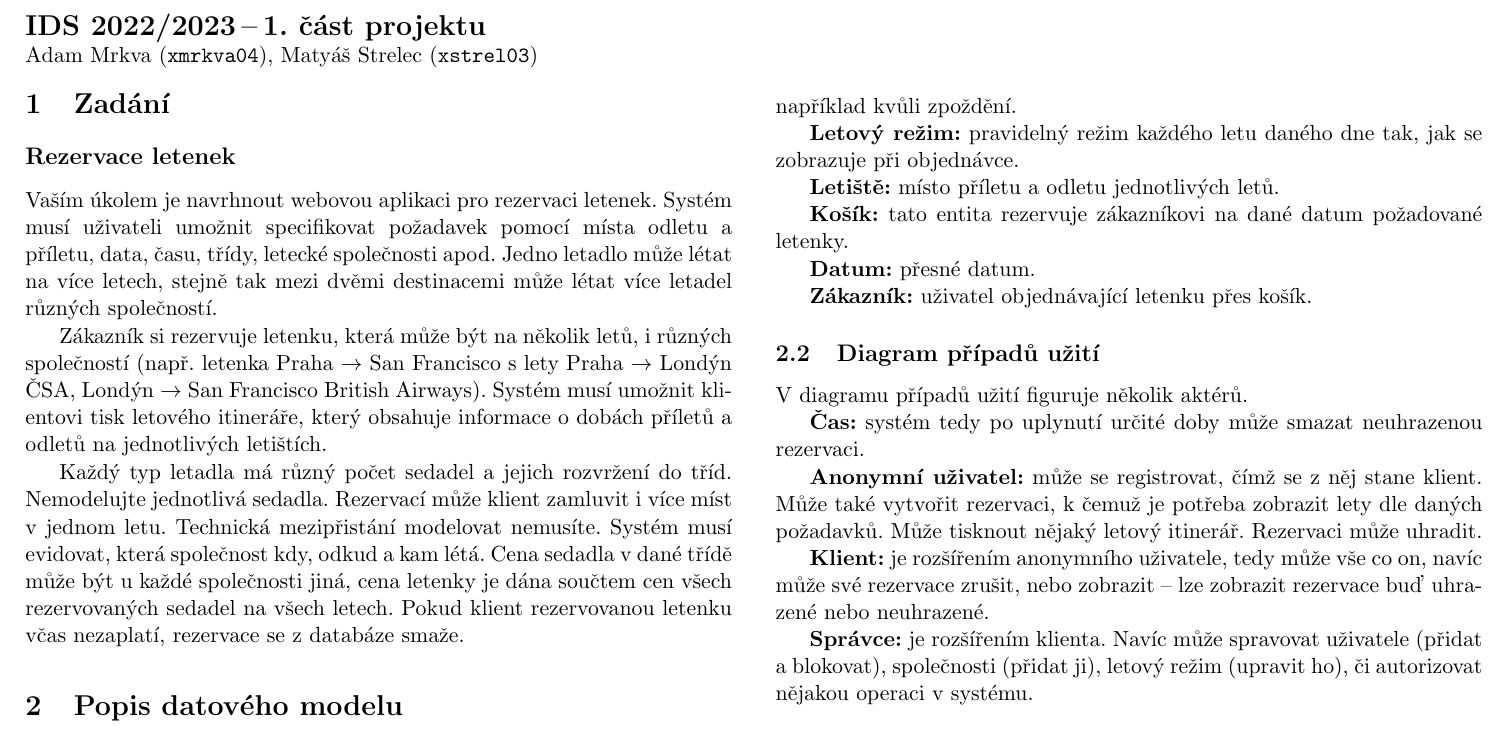
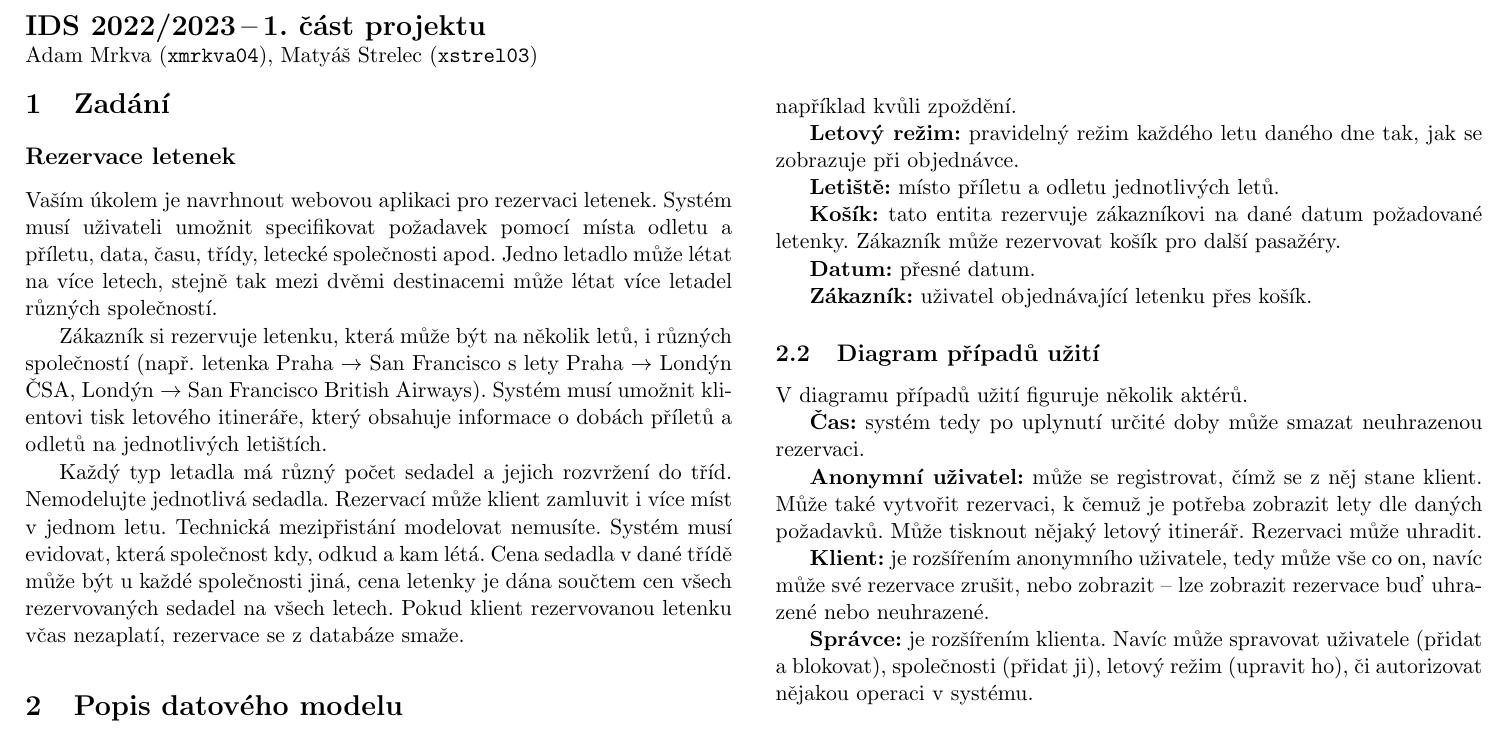
Before and after one commit to mstrlc/ids-project, a LaTeX document (doc.tex): part of page 1 of 3, cut so that both start at the same text. Compiled offline with pdfLaTeX.

Commit message:
final version before turning in

```diff
--- a/doc.tex
+++ b/doc.tex
@@ -43,7 +43,7 @@
 
             \textbf{Letiště:} místo příletu a odletu jednotlivých letů.
 
-            \textbf{Košík:} tato entita rezervuje zákazníkovi na dané datum požadované letenky.
+            \textbf{Košík:} tato entita rezervuje zákazníkovi na dané datum požadované letenky. Zákazník může rezervovat košík pro další pasažéry.
 
             \textbf{Datum:} přesné datum.
 
```
Also changed, not shown: doc.pdf (added).
